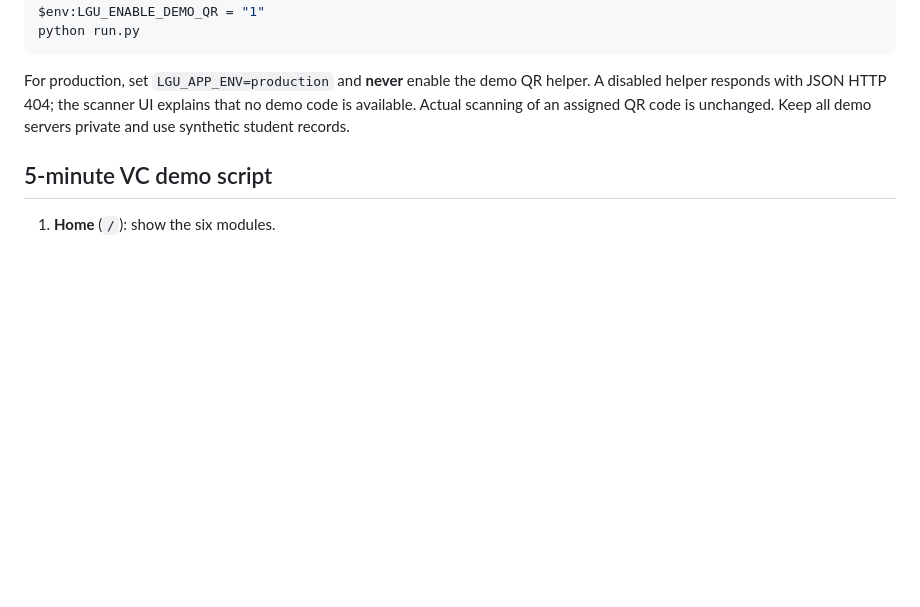
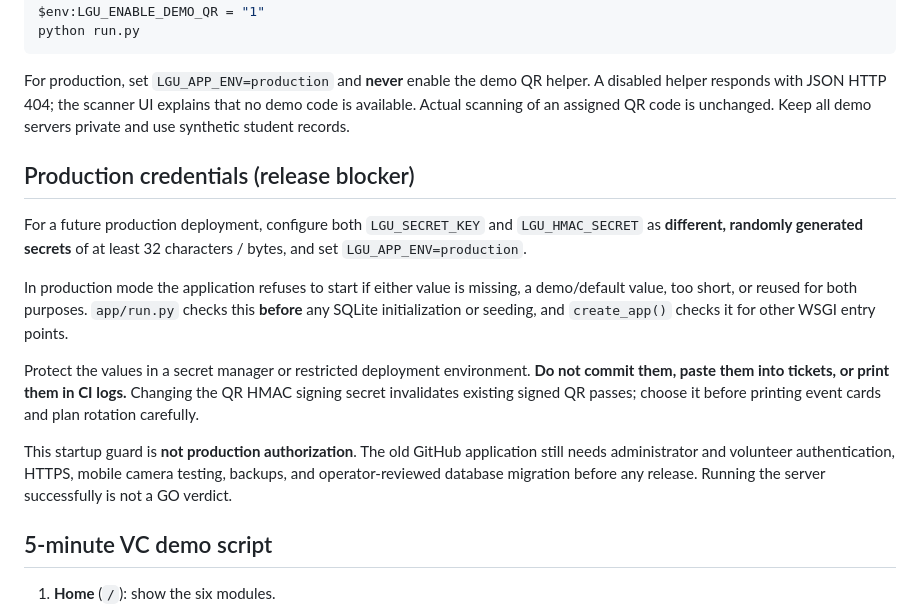
Before and after one commit to pakmultilinks-dot/lgu-smart-convocation, a Markdown page: app/README.md, the part around the change. Drawn GitHub-style; blank space fills up the shorter version.

Commit message:
docs: explain fail-closed production credentials and unresolved release blockers

```diff
--- a/app/README.md
+++ b/app/README.md
@@ -45,6 +45,27 @@ For production, set `LGU_APP_ENV=production` and **never** enable the demo QR
 helper. A disabled helper responds with JSON HTTP 404; the scanner UI explains
 that no demo code is available. Actual scanning of an assigned QR code is
 unchanged. Keep all demo servers private and use synthetic student records.
+
+## Production credentials (release blocker)
+
+For a future production deployment, configure both `LGU_SECRET_KEY` and
+`LGU_HMAC_SECRET` as **different, randomly generated secrets** of at
+least 32 characters / bytes, and set `LGU_APP_ENV=production`.
+
+In production mode the application refuses to start if either value is
+missing, a demo/default value, too short, or reused for both purposes.
+`app/run.py` checks this **before** any SQLite initialization or seeding,
+and `create_app()` checks it for other WSGI entry points.
+
+Protect the values in a secret manager or restricted deployment environment.
+**Do not commit them, paste them into tickets, or print them in CI logs.**
+Changing the QR HMAC signing secret invalidates existing signed QR passes;
+choose it before printing event cards and plan rotation carefully.
+
+This startup guard is **not production authorization**. The old GitHub
+application still needs administrator and volunteer authentication, HTTPS,
+mobile camera testing, backups, and operator-reviewed database migration
+before any release. Running the server successfully is not a GO verdict.
 
 ## 5-minute VC demo script
 
```
